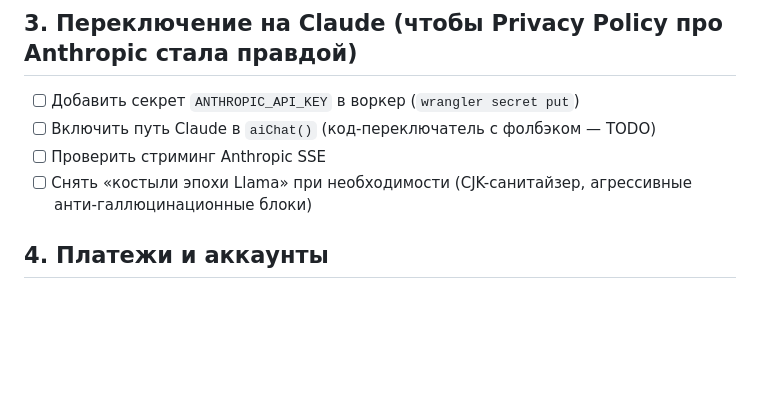
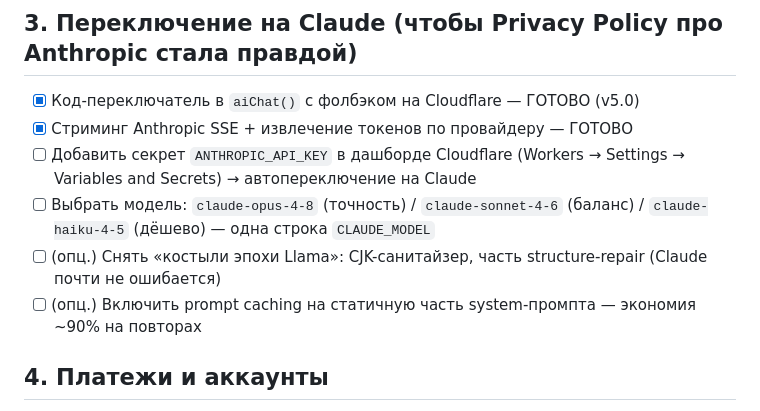
Before and after one commit to kanatkenbayev-prog/aifc-legal-assistant, a Markdown page: RELEASE.md, the part around the change. Drawn GitHub-style; blank space fills up the shorter version.

Commit message:
docs: Claude code-switch done, secret pending (RELEASE.md)
Co-Authored-By: Claude Opus 4.8 <noreply@anthropic.com>

```diff
--- a/RELEASE.md
+++ b/RELEASE.md
@@ -14,10 +14,12 @@
 - [ ] Проверить реквизиты ИП во всех документах (Disclaimer / Privacy / Оферта)
 
 ## 3. Переключение на Claude (чтобы Privacy Policy про Anthropic стала правдой)
-- [ ] Добавить секрет `ANTHROPIC_API_KEY` в воркер (`wrangler secret put`)
-- [ ] Включить путь Claude в `aiChat()` (код-переключатель с фолбэком — TODO)
-- [ ] Проверить стриминг Anthropic SSE
-- [ ] Снять «костыли эпохи Llama» при необходимости (CJK-санитайзер, агрессивные анти-галлюцинационные блоки)
+- [x] Код-переключатель в `aiChat()` с фолбэком на Cloudflare — ГОТОВО (v5.0)
+- [x] Стриминг Anthropic SSE + извлечение токенов по провайдеру — ГОТОВО
+- [ ] Добавить секрет `ANTHROPIC_API_KEY` в дашборде Cloudflare (Workers → Settings → Variables and Secrets) → автопереключение на Claude
+- [ ] Выбрать модель: `claude-opus-4-8` (точность) / `claude-sonnet-4-6` (баланс) / `claude-haiku-4-5` (дёшево) — одна строка `CLAUDE_MODEL`
+- [ ] (опц.) Снять «костыли эпохи Llama»: CJK-санитайзер, часть structure-repair (Claude почти не ошибается)
+- [ ] (опц.) Включить prompt caching на статичную часть system-промпта — экономия ~90% на повторах
 
 ## 4. Платежи и аккаунты
 - [ ] Система аккаунтов (регистрация по email — выбранный вариант)
```
